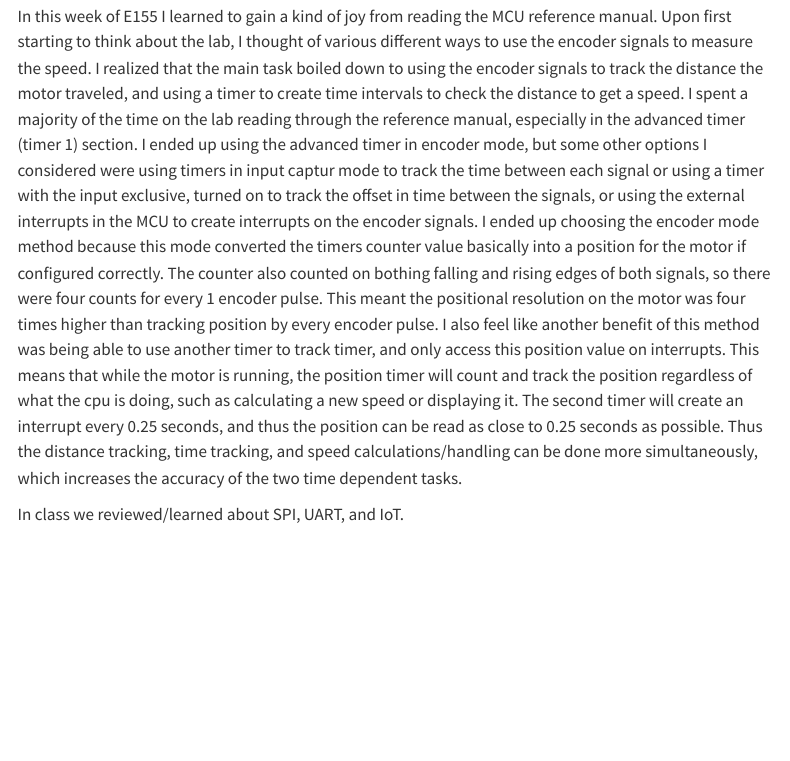
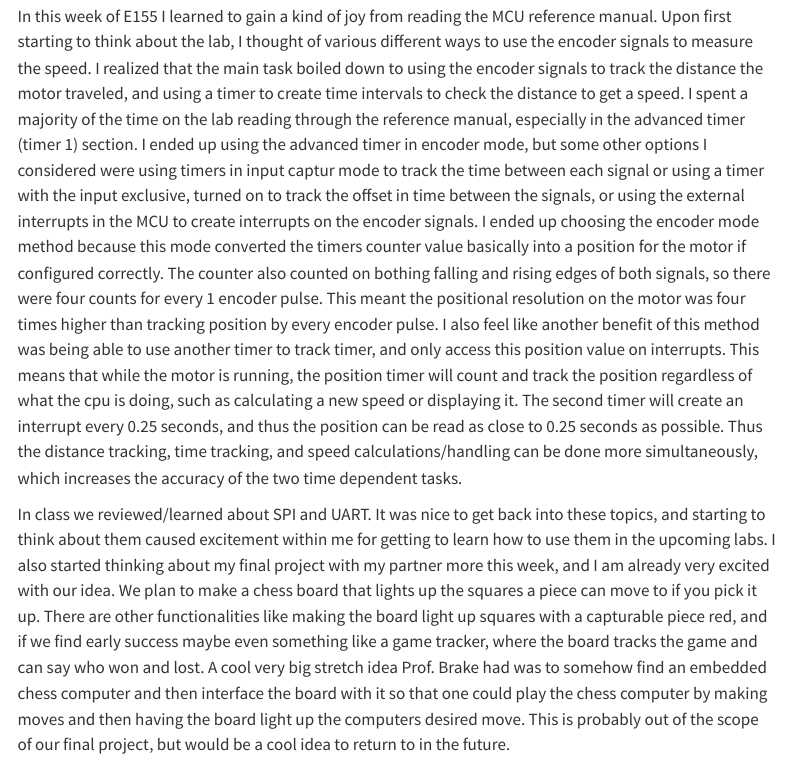
Before and after one commit to lukesummers-20/E155-Portfolio, a Quarto document (posts/sixth-post.qmd): the page in a window 1100 px wide, from 130 px down. Rendered offline with R 4.5, knitr and Pandoc in place of Quarto, with nearby package versions; menus at the side of the page are left out.

Commit message:
finished reflection 6

```diff
--- a/posts/sixth-post.qmd
+++ b/posts/sixth-post.qmd
@@ -11,4 +11,4 @@ In this week of E155 I learned to gain a kind of joy from reading the MCU refere
 \
 \
 
-In class we reviewed/learned about SPI, UART, and IoT.
+In class we reviewed/learned about SPI and UART. It was nice to get back into these topics, and starting to think about them caused excitement within me for getting to learn how to use them in the upcoming labs. I also started thinking about my final project with my partner more this week, and I am already very excited with our idea. We plan to make a chess board that lights up the squares a piece can move to if you pick it up. There are other functionalities like making the board light up squares with a capturable piece red, and if we find early success maybe even something like a game tracker, where the board tracks the game and can say who won and lost. A cool very big stretch idea Prof. Brake had was to somehow find an embedded chess computer and then interface the board with it so that one could play the chess computer by making moves and then having the board light up the computers desired move. This is probably out of the scope of our final project, but would be a cool idea to return to in the future.
```
